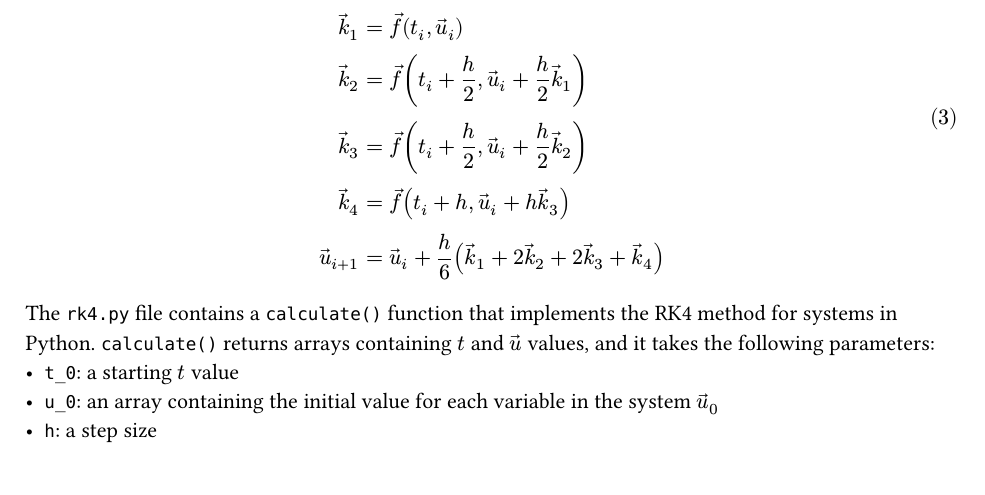
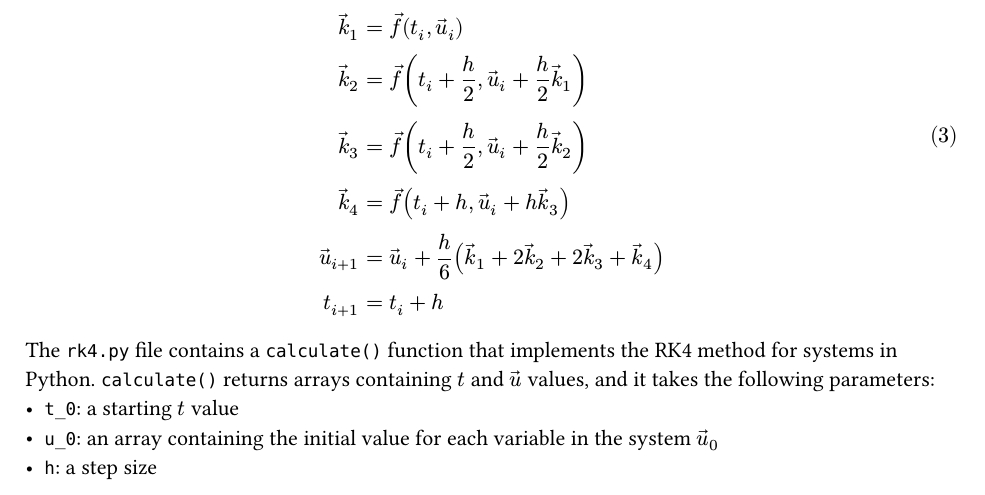
Before and after one commit to VinEdw/engr-285-project-2, a Typst document (project-2.typ): part of page 3 of 20, cut so that both start at the same text. The pictures show the PDF file project-2.pdf that the author committed with the source.

Commit message:
Add equation on how to update t using RK4

```diff
--- a/project-2.typ
+++ b/project-2.typ
@@ -51,6 +51,7 @@ arrow(k)_2 &= arrow(f)(t_i + h/2, arrow(u)_i + h/2 arrow(k)_1) \
 arrow(k)_3 &= arrow(f)(t_i + h/2, arrow(u)_i + h/2 arrow(k)_2) \
 arrow(k)_4 &= arrow(f)(t_i + h, arrow(u)_i + h arrow(k)_3) \
 arrow(u)_(i+1) &= arrow(u)_i + h/6 (arrow(k)_1 + 2 arrow(k)_2 + 2 arrow(k)_3 + arrow(k)_4) \
+t_(i+1) &= t_i + h \
 $
 
 The `rk4.py` file contains a `calculate()` function that implements the RK4 method for systems in Python.
```
Also changed, not shown: project-2.pdf.
